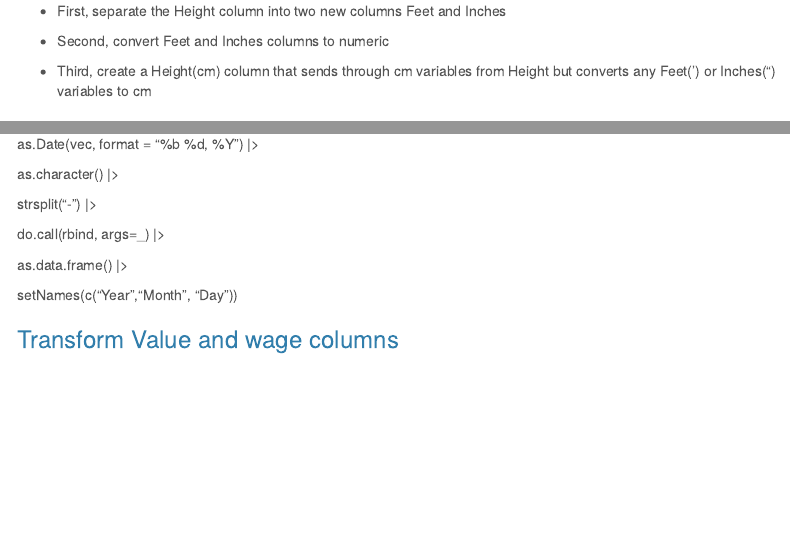
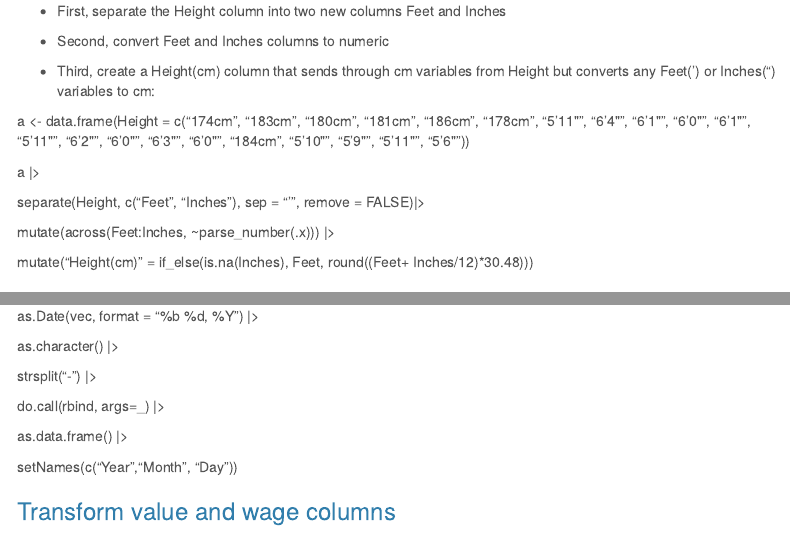
Before and after one commit to ShadyEggs/Fifa21-Data-Cleaning-Project, an R Markdown document (Fifa 2021 Data Cleaning.Rmd): the page in a window 1100 px wide, from 450 px down, and a second part further down, joined at a grey line. Rendered offline with R 4.5, knitr and Pandoc, with nearby package versions; the code chunks are not run, so their results and figures are left out; menus at the side of the page are left out.

Commit message:
minor changes to code
fixed typos and added coding clarification

````diff
--- a/Fifa 2021 Data Cleaning.Rmd
+++ b/Fifa 2021 Data Cleaning.Rmd
@@ -36,7 +36,17 @@ dput(fifa21_raw_data$Height[820:875])
 
 * Second, convert Feet and Inches columns to numeric
 
-* Third, create a Height(cm) column that sends through cm variables from Height but converts any Feet(') or Inches(") variables to cm
+* Third, create a Height(cm) column that sends through cm variables from Height but converts any Feet(') or Inches(") variables to cm:
+
+a <- data.frame(Height = c("174cm", "183cm", "180cm", "181cm", "186cm", "178cm", "5'11\"", "6'4\"", "6'1\"", "6'0\"", "6'1\"", "5'11\"", "6'2\"", "6'0\"", "6'3\"", "6'0\"", "184cm", "5'10\"", "5'9\"", "5'11\"", "5'6\""))
+
+a |>
+
+  separate(Height, c("Feet", "Inches"), sep = "'", remove = FALSE)|>
+
+mutate(across(Feet:Inches, ~parse_number(.x))) |>
+
+mutate("Height(cm)" = if_else(is.na(Inches), Feet, round((Feet+ Inches/12)*30.48)))
 ```{r}
 a <- data.frame(Height = c("174cm", "183cm", "180cm", "181cm", "186cm", "178cm", "5'11\"",
   "6'4\"", "6'1\"", "6'0\"", "6'1\"", "5'11\"", "6'2\"", "6'0\"",
@@ -97,7 +107,7 @@ fifa21_raw_data$Joined[1:20] |>
   as.data.frame() |>
   setNames(c("Year","Month", "Day"))
 ```
-### Transform Value and wage columns
+### Transform value and wage columns
 ```{r}
 dput(fifa21_raw_data$Value[1:20])
 dput(fifa21_raw_data$Wage[1:20])
````
Also changed, not shown: Fifa-2021-Data-Cleaning.html, 1 other file.
